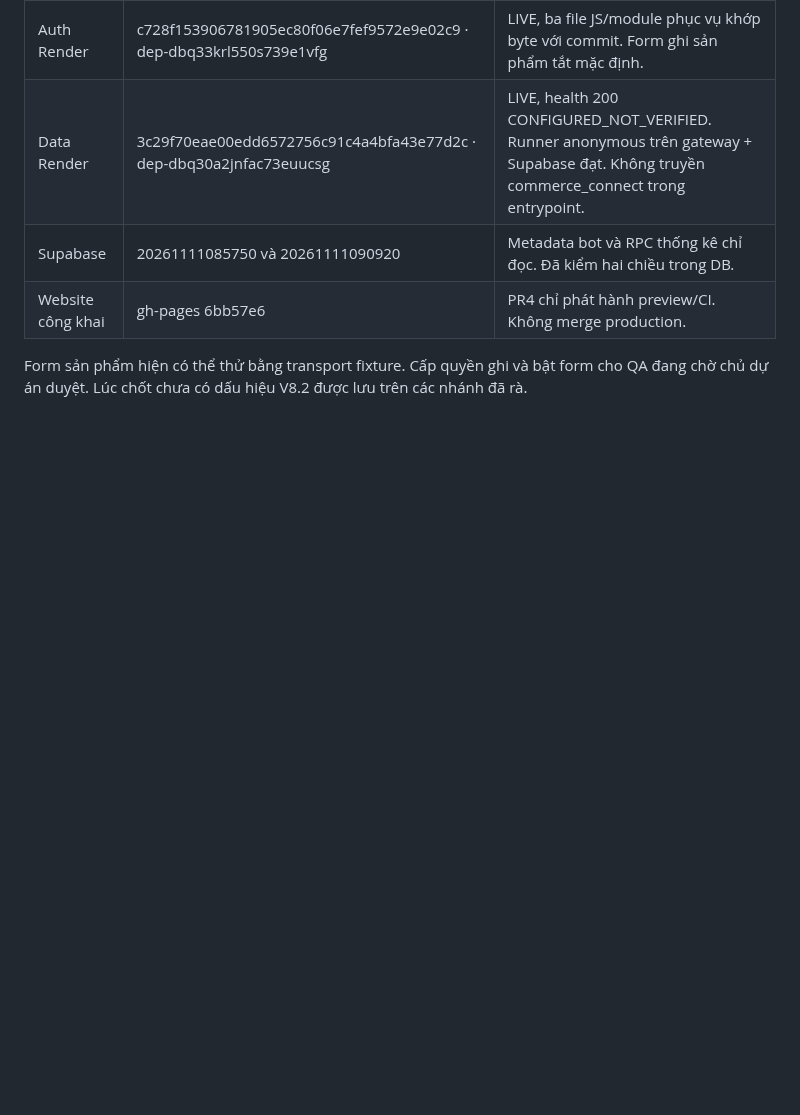
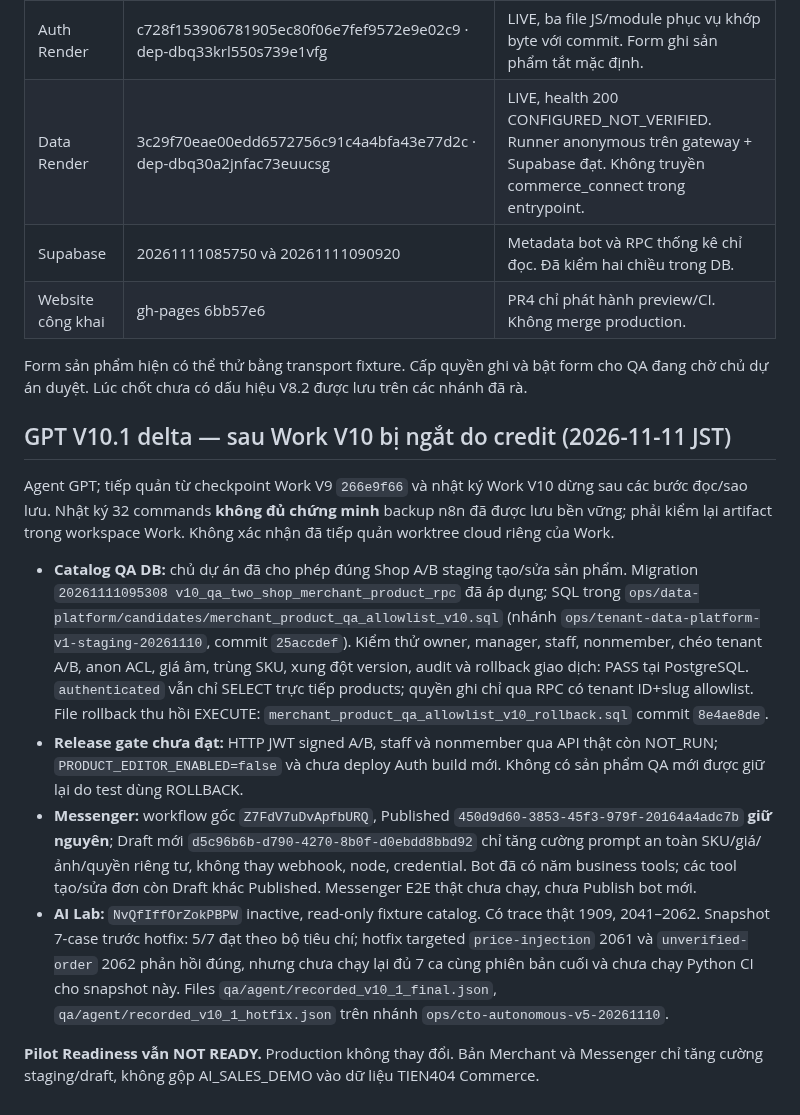
Before and after one commit to ngoctien20/demo-git, a Markdown page: docs/ai-handoff/MASTER_STATE.md, the part around the change. Drawn GitHub-style; blank space fills up the shorter version.

Commit message:
Handoff GPT V10.1: staged catalog RPC, Messenger draft, real AI QA

```diff
--- a/docs/ai-handoff/MASTER_STATE.md
+++ b/docs/ai-handoff/MASTER_STATE.md
@@ -28,3 +28,15 @@ Chốt ngày 11/11/2026, 18:15 JST. Agent WORK, bản V9. **PILOT READINESS: NOT
 | Website công khai | gh-pages 6bb57e6 | PR4 chỉ phát hành preview/CI. Không merge production. |
 
 Form sản phẩm hiện có thể thử bằng transport fixture. Cấp quyền ghi và bật form cho QA đang chờ chủ dự án duyệt. Lúc chốt chưa có dấu hiệu V8.2 được lưu trên các nhánh đã rà.
+
+
+## GPT V10.1 delta — sau Work V10 bị ngắt do credit (2026-11-11 JST)
+
+Agent GPT; tiếp quản từ checkpoint Work V9 `266e9f66` và nhật ký Work V10 dừng sau các bước đọc/sao lưu. Nhật ký 32 commands **không đủ chứng minh** backup n8n đã được lưu bền vững; phải kiểm lại artifact trong workspace Work. Không xác nhận đã tiếp quản worktree cloud riêng của Work.
+
+- **Catalog QA DB:** chủ dự án đã cho phép đúng Shop A/B staging tạo/sửa sản phẩm. Migration `20261111095308 v10_qa_two_shop_merchant_product_rpc` đã áp dụng; SQL trong `ops/data-platform/candidates/merchant_product_qa_allowlist_v10.sql` (nhánh `ops/tenant-data-platform-v1-staging-20261110`, commit `25accdef`). Kiểm thử owner, manager, staff, nonmember, chéo tenant A/B, anon ACL, giá âm, trùng SKU, xung đột version, audit và rollback giao dịch: PASS tại PostgreSQL. `authenticated` vẫn chỉ SELECT trực tiếp products; quyền ghi chỉ qua RPC có tenant ID+slug allowlist. File rollback thu hồi EXECUTE: `merchant_product_qa_allowlist_v10_rollback.sql` commit `8e4ae8de`.
+- **Release gate chưa đạt:** HTTP JWT signed A/B, staff và nonmember qua API thật còn NOT_RUN; `PRODUCT_EDITOR_ENABLED=false` và chưa deploy Auth build mới. Không có sản phẩm QA mới được giữ lại do test dùng ROLLBACK.
+- **Messenger:** workflow gốc `Z7FdV7uDvApfbURQ`, Published `450d9d60-3853-45f3-979f-20164a4adc7b` **giữ nguyên**; Draft mới `d5c96b6b-d790-4270-8b0f-d0ebdd8bbd92` chỉ tăng cường prompt an toàn SKU/giá/ảnh/quyền riêng tư, không thay webhook, node, credential. Bot đã có năm business tools; các tool tạo/sửa đơn còn Draft khác Published. Messenger E2E thật chưa chạy, chưa Publish bot mới.
+- **AI Lab:** `NvQfIffOrZokPBPW` inactive, read-only fixture catalog. Có trace thật 1909, 2041–2062. Snapshot 7-case trước hotfix: 5/7 đạt theo bộ tiêu chí; hotfix targeted `price-injection` 2061 và `unverified-order` 2062 phản hồi đúng, nhưng chưa chạy lại đủ 7 ca cùng phiên bản cuối và chưa chạy Python CI cho snapshot này. Files `qa/agent/recorded_v10_1_final.json`, `qa/agent/recorded_v10_1_hotfix.json` trên nhánh `ops/cto-autonomous-v5-20261110`.
+
+**Pilot Readiness vẫn NOT READY.** Production không thay đổi. Bản Merchant và Messenger chỉ tăng cường staging/draft, không gộp AI_SALES_DEMO vào dữ liệu TIEN404 Commerce.
```
